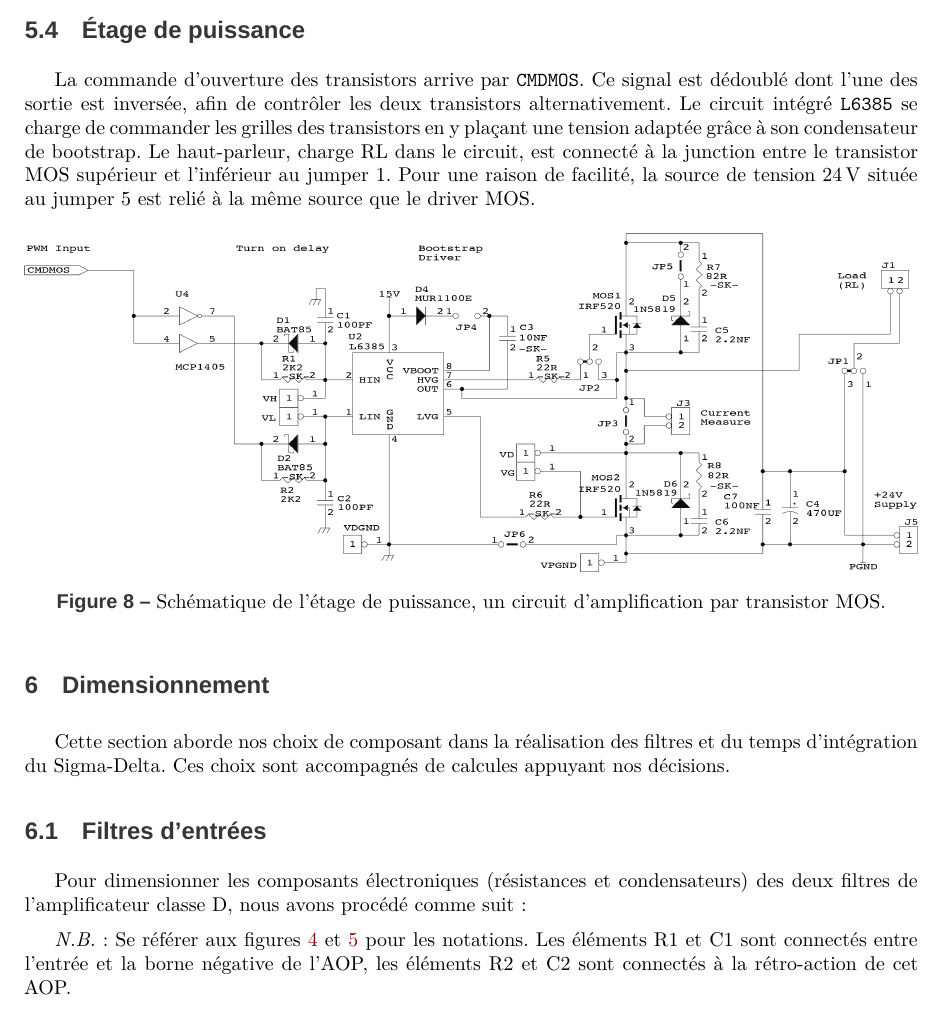
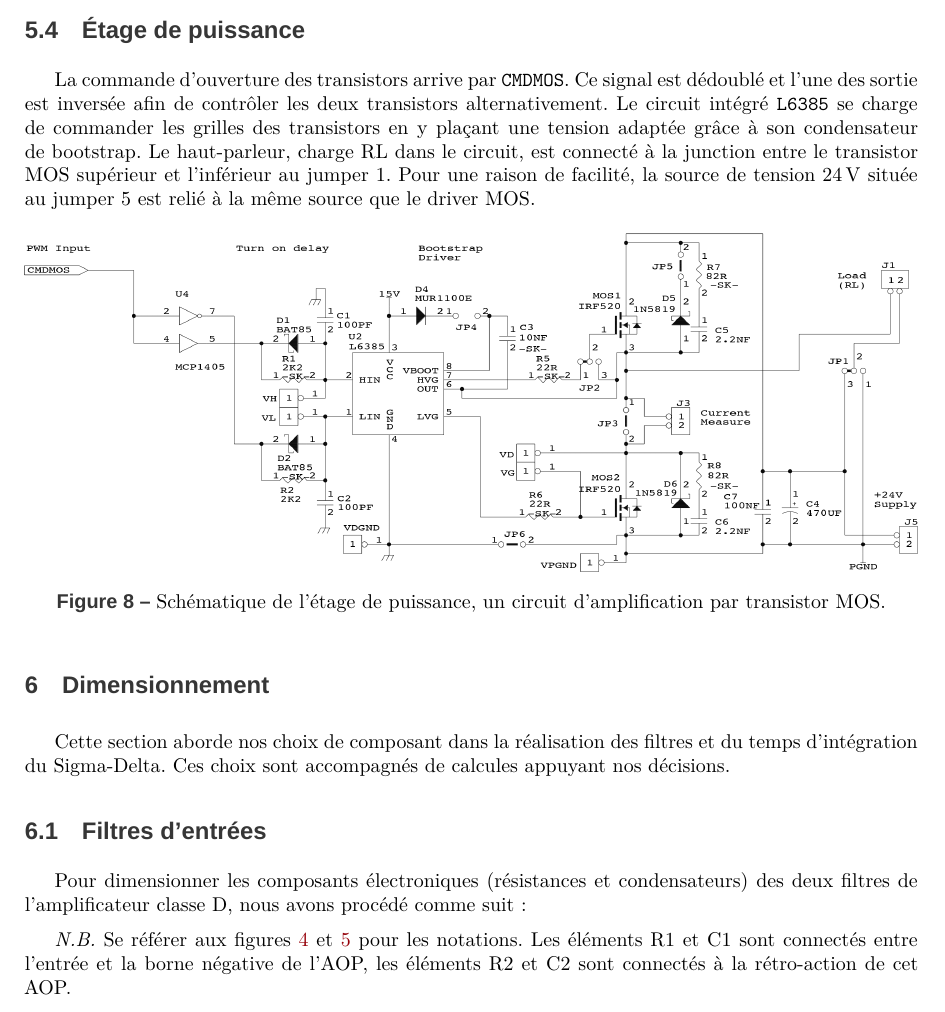
Before and after one commit to Anizetho/Ampli_ClasseD, a LaTeX document (ampli-classe-d.tex): part of page 7 of 15, cut so that both start at the same text. Compiled offline with XeLaTeX; a missing font is replaced by an installed copy or a similar font.

Commit message:
Correction d'une tournure étrange

```diff
--- a/ampli-classe-d.tex
+++ b/ampli-classe-d.tex
@@ -296,7 +296,7 @@ Le second AOP \texttt{U5B} réagit en trigger de Schmitt et fixe sa sortie en bi
 
 \subsection{Étage de puissance}
 La commande d'ouverture des transistors arrive par \texttt{CMDMOS}.
-Ce signal est dédoublé dont l'une des sortie est inversée, afin de contrôler les deux transistors alternativement.
+Ce signal est dédoublé et l'une des sortie est inversée afin de contrôler les deux transistors alternativement.
 Le circuit intégré \texttt{L6385} se charge de commander les grilles des transistors en y plaçant une tension adaptée grâce à son condensateur de bootstrap.
 Le haut-parleur, charge RL dans le circuit, est connecté à la junction entre le transistor MOS supérieur et l'inférieur au jumper 1.
 Pour une raison de facilité, la source de tension \SI{24}{\volt} située au jumper 5 est relié à la même source que le driver MOS.
@@ -318,7 +318,7 @@ Ces choix sont accompagnés de calcules appuyant nos décisions.
 \label{sec:filtrePreAmpli}
 Pour dimensionner les composants électroniques (résistances et condensateurs) des deux filtres de l'amplificateur classe D, nous avons procédé comme suit :
 
-\textit{N.B.} : Se référer aux figures~\ref{fig:filtreLowpass} et \ref{fig:filtreHighpass} pour les notations.
+\textit{N.B.} Se référer aux figures~\ref{fig:filtreLowpass} et \ref{fig:filtreHighpass} pour les notations.
 Les éléments R1 et C1 sont connectés entre l'entrée et la borne négative de l'AOP, les éléments R2 et C2 sont connectés à la rétro-action de cet AOP.
 
 \noindent\textbf{Pour le filtre passe-bas} : durant le laboratoire, nous avons commencé par
```
Also changed, not shown: ampli-classe-d.pdf.
